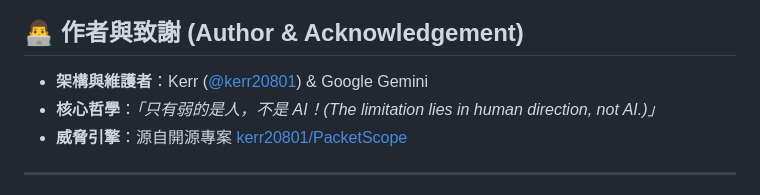
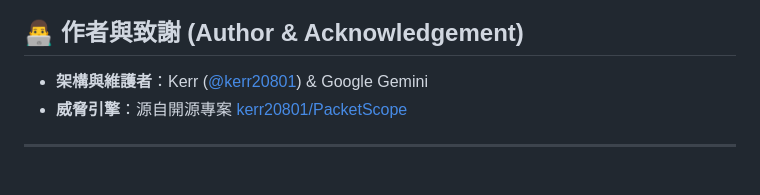
Before and after one commit to kerr20801/NetScope, a Markdown page: README.md, the part around the change. Rendered like a GitHub page.

```diff
--- a/README.md
+++ b/README.md
@@ -122,7 +122,6 @@ NetScope/
 
 ## 👨‍💻 作者與致謝 (Author & Acknowledgement)
 * **架構與維護者**：Kerr ([@kerr20801](https://github.com/kerr20801)) & Google Gemini
-* **核心哲學**：*「只有弱的是人，不是 AI！(The limitation lies in human direction, not AI.)」*
 * **威脅引擎**：源自開源專案 [kerr20801/PacketScope](https://github.com/kerr20801/PacketScope)
 
 ---
```
